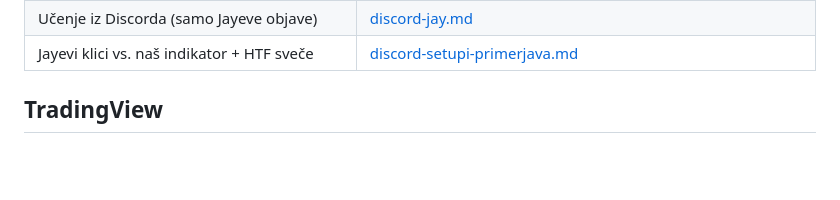
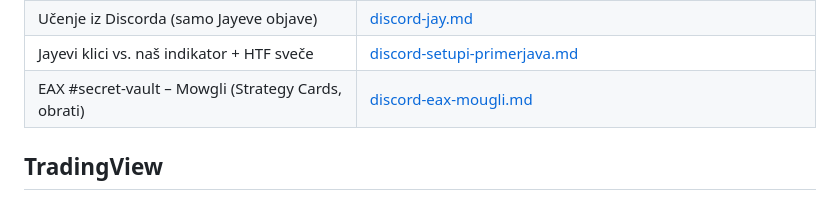
Before and after one commit to hitrijeras-dot/screener, a Markdown page: claude-notes/jay/README.md, the part around the change. Rendered like a GitHub page; blank space fills up the shorter version.

```diff
--- a/claude-notes/jay/README.md
+++ b/claude-notes/jay/README.md
@@ -16,6 +16,7 @@ Stanje: 10. 10. 2026, 17:20 (naš čas). Strogo ločeno od CISD sistema, Sistem
 | Animacija vzorca | animacija-jay-higher-low.html (+ Claude artefakt "Jayev HTF Higher Low") |
 | Učenje iz Discorda (samo Jayeve objave) | [discord-jay.md](discord-jay.md) |
 | Jayevi klici vs. naš indikator + HTF sveče | [discord-setupi-primerjava.md](discord-setupi-primerjava.md) |
+| EAX #secret-vault – Mowgli (Strategy Cards, obrati) | [discord-eax-mougli.md](discord-eax-mougli.md) |
 
 ## TradingView
 - Layout **"Jay Time & Value"** (prej layout "1") – samo za Jayev stil. Na njem: Jay HL indikator, OnlyWicks Daily Process, Oscillator V.6.2. Jure je ostale indikatorje sam odstranil.
```
Also changed, not shown: claude-notes/jay/discord-eax-mougli.md (added, +120 -0 lines).
